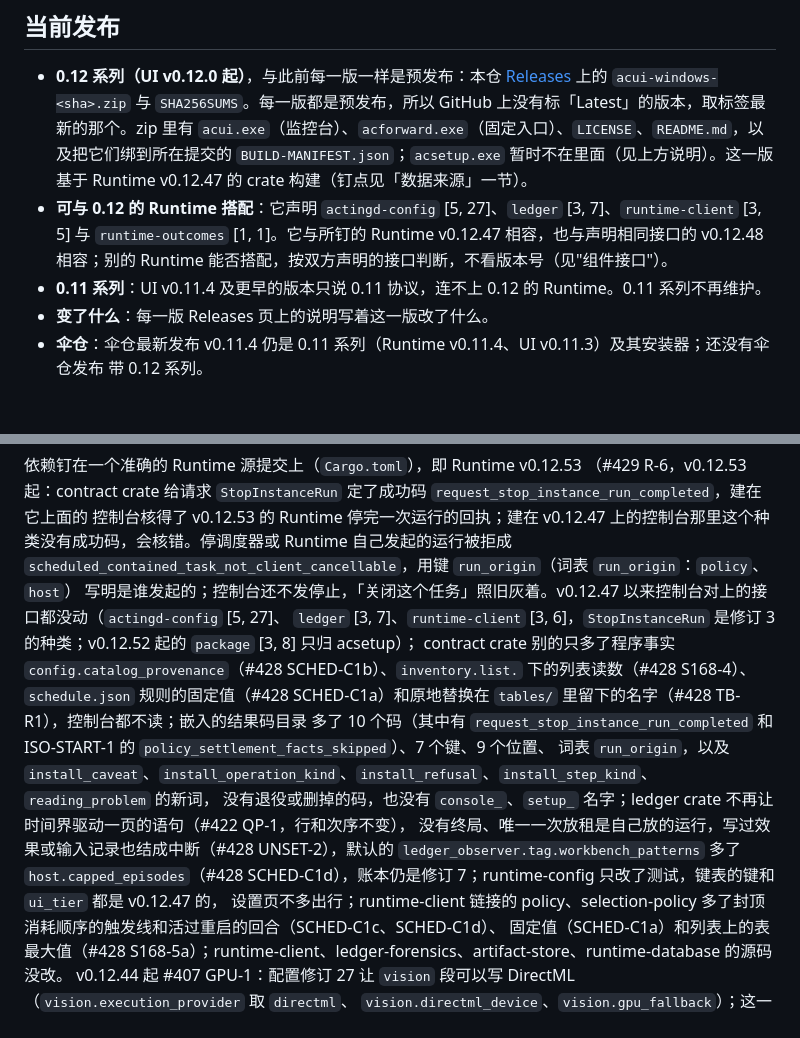
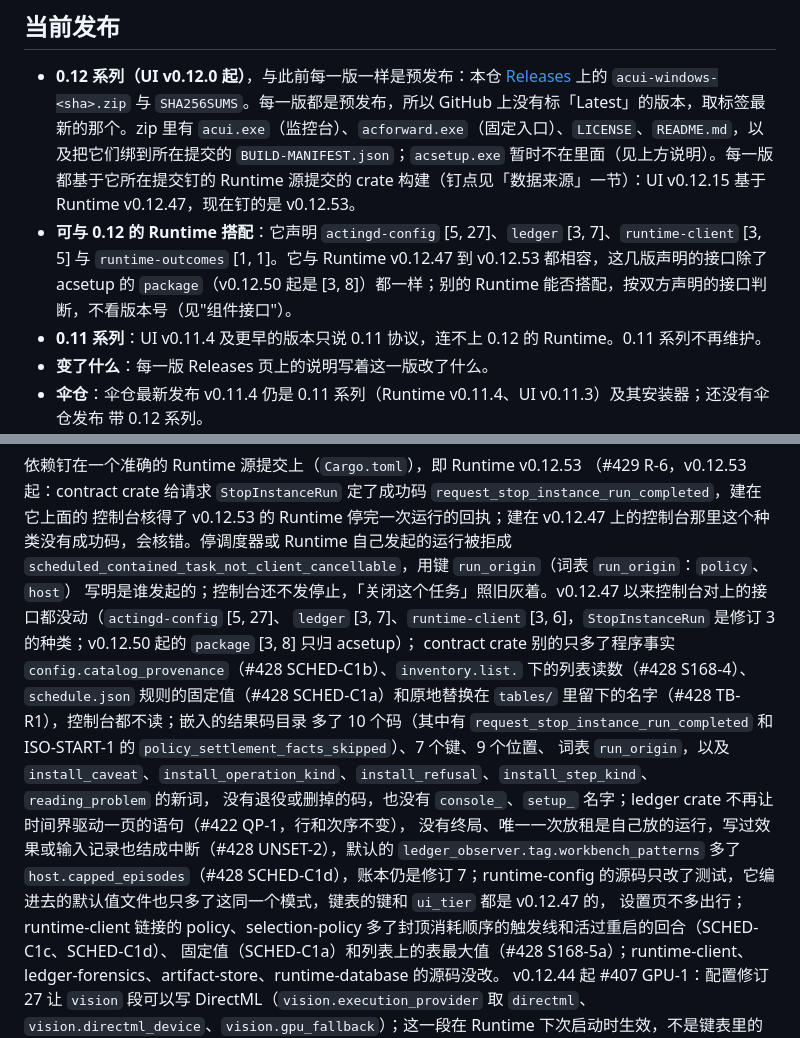
Before and after one commit to HS7097/ActingCommand-UI, a Markdown page: README.zh-CN.md, 2 parts joined by grey strips. GitHub-like rendering; blank space fills up the shorter version.

```diff
--- a/README.zh-CN.md
+++ b/README.zh-CN.md
@@ -21,11 +21,11 @@
   [Releases](https://github.com/HS7097/ActingCommand-UI/releases) 上的 `acui-windows-<sha>.zip` 与
   `SHA256SUMS`。每一版都是预发布，所以 GitHub 上没有标「Latest」的版本，取标签最新的那个。zip 里有
   `acui.exe`（监控台）、`acforward.exe`（固定入口）、`LICENSE`、`README.md`，以及把它们绑到所在提交的
-  `BUILD-MANIFEST.json`；`acsetup.exe` 暂时不在里面（见上方说明）。这一版基于 Runtime v0.12.47 的 crate
-  构建（钉点见「数据来源」一节）。
+  `BUILD-MANIFEST.json`；`acsetup.exe` 暂时不在里面（见上方说明）。每一版都基于它所在提交钉的 Runtime
+  源提交的 crate 构建（钉点见「数据来源」一节）：UI v0.12.15 基于 Runtime v0.12.47，现在钉的是 v0.12.53。
 - **可与 0.12 的 Runtime 搭配**：它声明 `actingd-config` [5, 27]、`ledger` [3, 7]、`runtime-client`
-  [3, 5] 与 `runtime-outcomes` [1, 1]。它与所钉的 Runtime v0.12.47 相容，也与声明相同接口的 v0.12.48
-  相容；别的 Runtime 能否搭配，按双方声明的接口判断，不看版本号（见"组件接口"）。
+  [3, 5] 与 `runtime-outcomes` [1, 1]。它与 Runtime v0.12.47 到 v0.12.53 都相容，这几版声明的接口除了
+  acsetup 的 `package`（v0.12.50 起是 [3, 8]）都一样；别的 Runtime 能否搭配，按双方声明的接口判断，不看版本号（见"组件接口"）。
 - **0.11 系列**：UI v0.11.4 及更早的版本只说 0.11 协议，连不上 0.12 的 Runtime。0.11 系列不再维护。
 - **变了什么**：每一版 Releases 页上的说明写着这一版改了什么。
 - **伞仓**：伞仓最新发布 v0.11.4 仍是 0.11 系列（Runtime v0.11.4、UI v0.11.3）及其安装器；还没有伞仓发布
@@ -165,14 +165,14 @@
 控制台核得了 v0.12.53 的 Runtime 停完一次运行的回执；建在 v0.12.47 上的控制台那里这个种类没有成功码，会核错。停调度器或 Runtime
 自己发起的运行被拒成 `scheduled_contained_task_not_client_cancellable`，用键 `run_origin`（词表 `run_origin`：`policy`、`host`）
 写明是谁发起的；控制台还不发停止，「关闭这个任务」照旧灰着。v0.12.47 以来控制台对上的接口都没动（`actingd-config` [5, 27]、
-`ledger` [3, 7]、`runtime-client` [3, 6]，`StopInstanceRun` 是修订 3 的种类；v0.12.52 起的 `package` [3, 8] 只归 acsetup）；
+`ledger` [3, 7]、`runtime-client` [3, 6]，`StopInstanceRun` 是修订 3 的种类；v0.12.50 起的 `package` [3, 8] 只归 acsetup）；
 contract crate 别的只多了程序事实 `config.catalog_provenance`（#428 SCHED-C1b）、`inventory.list.` 下的列表读数（#428 S168-4）、
 `schedule.json` 规则的固定值（#428 SCHED-C1a）和原地替换在 `tables/` 里留下的名字（#428 TB-R1），控制台都不读；嵌入的结果码目录
 多了 10 个码（其中有 `request_stop_instance_run_completed` 和 ISO-START-1 的 `policy_settlement_facts_skipped`）、7 个键、9 个位置、
 词表 `run_origin`，以及 `install_caveat`、`install_operation_kind`、`install_refusal`、`install_step_kind`、`reading_problem` 的新词，
 没有退役或删掉的码，也没有 `console_`、`setup_` 名字；ledger crate 不再让时间界驱动一页的语句（#422 QP-1，行和次序不变），
 没有终局、唯一一次放租是自己放的运行，写过效果或输入记录也结成中断（#428 UNSET-2），默认的 `ledger_observer.tag.workbench_patterns`
-多了 `host.capped_episodes`（#428 SCHED-C1d），账本仍是修订 7；runtime-config 只改了测试，键表的键和 `ui_tier` 都是 v0.12.47 的，
+多了 `host.capped_episodes`（#428 SCHED-C1d），账本仍是修订 7；runtime-config 的源码只改了测试，它编进去的默认值文件也只多了这同一个模式，键表的键和 `ui_tier` 都是 v0.12.47 的，
 设置页不多出行；runtime-client 链接的 policy、selection-policy 多了封顶消耗顺序的触发线和活过重启的回合（SCHED-C1c、SCHED-C1d）、
 固定值（SCHED-C1a）和列表上的表最大值（#428 S168-5a）；runtime-client、ledger-forensics、artifact-store、runtime-database 的源码没改。
 v0.12.44 起 #407 GPU-1：配置修订 27 让 `vision` 段可以写 DirectML（`vision.execution_provider` 取 `directml`、
```
Also changed, not shown: README.md (+11 -8 lines).
